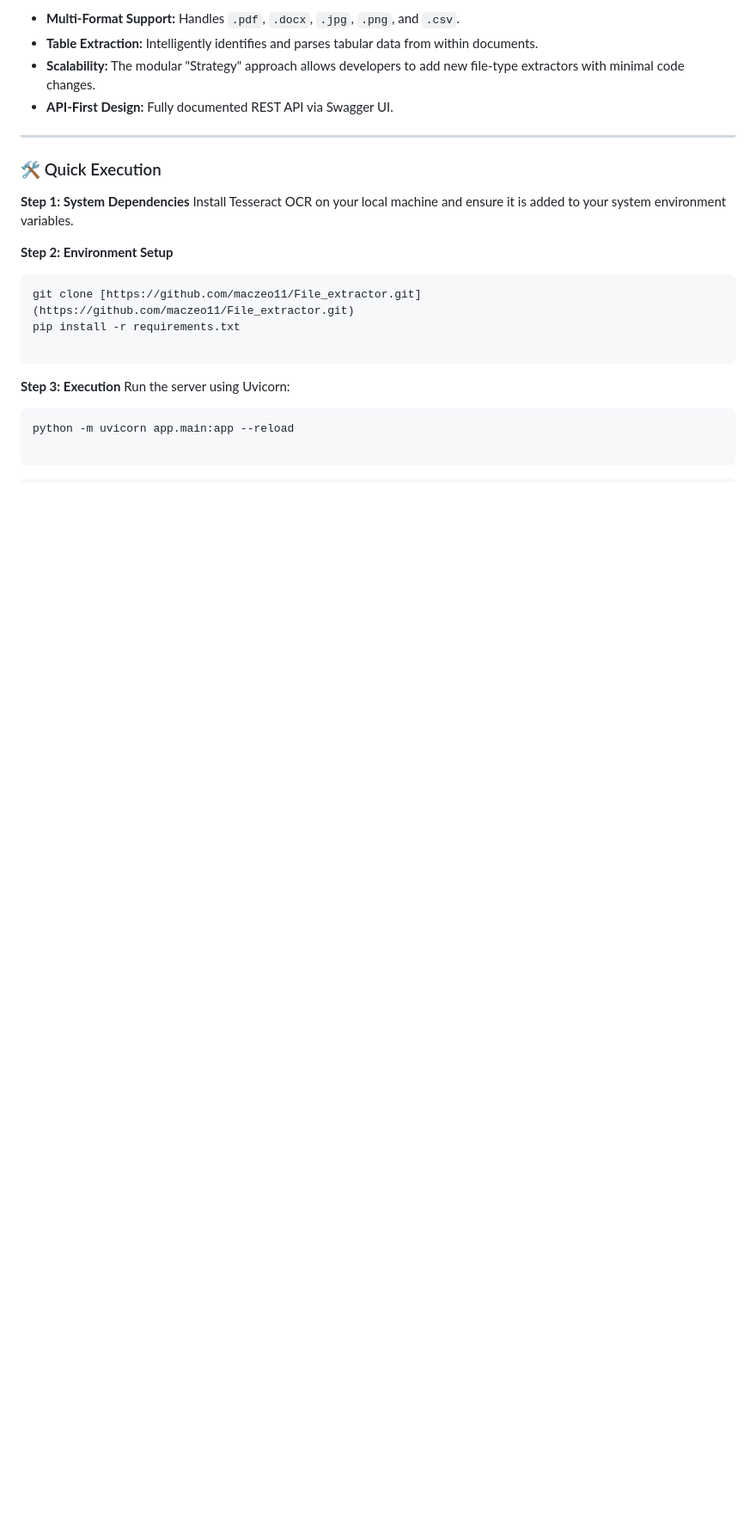
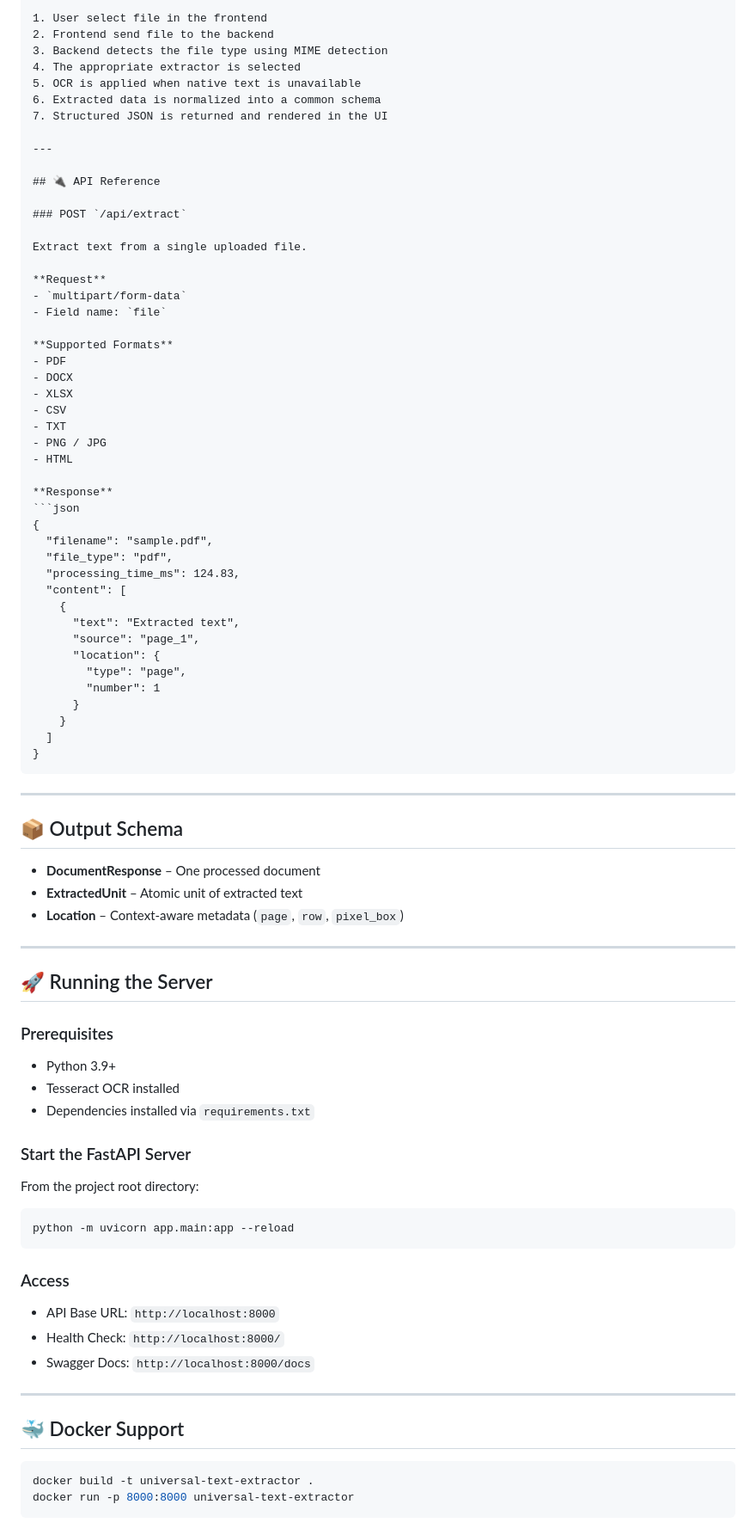
Before and after one commit to maczeo11/File_extractor, a Markdown page: README.md, the part around one of its changes. Shown at 86% size. GitHub-like rendering; blank space fills up the shorter version.

`````diff
--- a/README.md
+++ b/README.md
@@ -96,31 +141,90 @@ Once the backend is running, you can access the interactive Swagger documentatio
 
-* **Multi-Format Support:** Handles `.pdf`, `.docx`, `.jpg`, `.png`, and `.csv`.
-* **Table Extraction:** Intelligently identifies and parses tabular data from within documents.
-* **Scalability:** The modular "Strategy" approach allows developers to add new file-type extractors with minimal code changes.
-* **API-First Design:** Fully documented REST API via Swagger UI.
+1. User select file in the frontend
+2. Frontend send file to the backend
+3. Backend detects the file type using MIME detection
+4. The appropriate extractor is selected
+5. OCR is applied when native text is unavailable
+6. Extracted data is normalized into a common schema
+7. Structured JSON is returned and rendered in the UI
 
 ---
 
-### 🛠️ Quick Execution
+## 🔌 API Reference
 
-**Step 1: System Dependencies**
-Install Tesseract OCR on your local machine and ensure it is added to your system environment variables.
+### POST `/api/extract`
 
-**Step 2: Environment Setup**
+Extract text from a single uploaded file.
 
-```bash
-git clone [https://github.com/maczeo11/File_extractor.git](https://github.com/maczeo11/File_extractor.git)
-pip install -r requirements.txt
+**Request**
+- `multipart/form-data`
+- Field name: `file`
 
-```
+**Supported Formats**
+- PDF
+- DOCX
+- XLSX
+- CSV
+- TXT
+- PNG / JPG
+- HTML
 
-**Step 3: Execution**
-Run the server using Uvicorn:
+**Response**
+```json
+{
+  "filename": "sample.pdf",
+  "file_type": "pdf",
+  "processing_time_ms": 124.83,
+  "content": [
+    {
+      "text": "Extracted text",
+      "source": "page_1",
+      "location": {
+        "type": "page",
+        "number": 1
+      }
+    }
+  ]
+}
+````
+
+---
+
+## 📦 Output Schema
+
+* **DocumentResponse** – One processed document
+* **ExtractedUnit** – Atomic unit of extracted text
+* **Location** – Context-aware metadata (`page`, `row`, `pixel_box`)
+
+---
+
+## 🚀 Running the Server
+
+### Prerequisites
+
+* Python 3.9+
+* Tesseract OCR installed
+* Dependencies installed via `requirements.txt`
+
+### Start the FastAPI Server
+
+From the project root directory:
 
 ```bash
 python -m uvicorn app.main:app --reload
-
 ```
 
+### Access
+
+* API Base URL: `http://localhost:8000`
+* Health Check: `http://localhost:8000/`
+* Swagger Docs: `http://localhost:8000/docs`
+
+---
+
+## 🐳 Docker Support
+
+```bash
+docker build -t universal-text-extractor .
+docker run -p 8000:8000 universal-text-extractor
 ```
 
`````
Also changed, not shown: other parts of README.md (+146 -67 lines).
